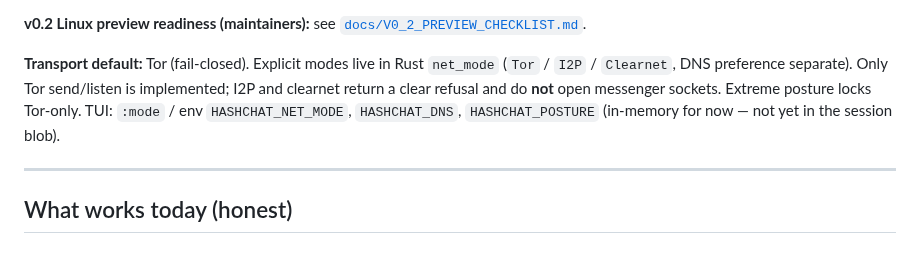
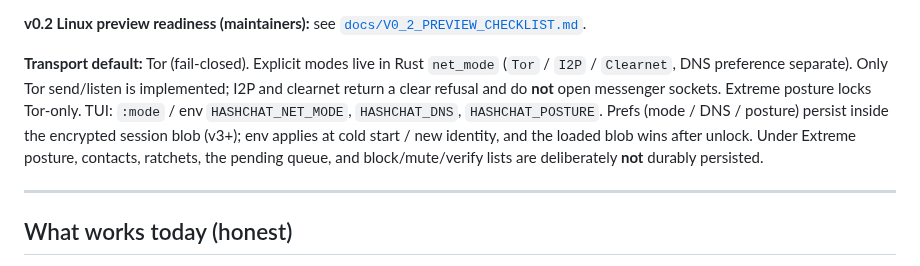
Before and after one commit to ichbinlucasv/HashChat, a Markdown page: README.md, the part around the change. Drawn GitHub-style.

Commit message:
docs(readme): prefs persist in encrypted session blob; note Extreme non-persistence
Align README transport paragraph with THREATMODEL.md: mode/DNS/posture prefs persist inside the encrypted session blob (v3+); Extreme posture deliberately does not durably persist contacts, ratchets, pending queue, or block/mute/verify lists.

```diff
--- a/README.md
+++ b/README.md
@@ -55,7 +55,7 @@ See [INSTALL.md](INSTALL.md) for Fedora / Ubuntu / Arch / Tails / Qubes walkthro
 
 **v0.2 Linux preview readiness (maintainers):** see [`docs/V0_2_PREVIEW_CHECKLIST.md`](docs/V0_2_PREVIEW_CHECKLIST.md).
 
-**Transport default:** Tor (fail-closed). Explicit modes live in Rust `net_mode` (`Tor` / `I2P` / `Clearnet`, DNS preference separate). Only Tor send/listen is implemented; I2P and clearnet return a clear refusal and do **not** open messenger sockets. Extreme posture locks Tor-only. TUI: `:mode` / env `HASHCHAT_NET_MODE`, `HASHCHAT_DNS`, `HASHCHAT_POSTURE` (in-memory for now — not yet in the session blob).
+**Transport default:** Tor (fail-closed). Explicit modes live in Rust `net_mode` (`Tor` / `I2P` / `Clearnet`, DNS preference separate). Only Tor send/listen is implemented; I2P and clearnet return a clear refusal and do **not** open messenger sockets. Extreme posture locks Tor-only. TUI: `:mode` / env `HASHCHAT_NET_MODE`, `HASHCHAT_DNS`, `HASHCHAT_POSTURE`. Prefs (mode / DNS / posture) persist inside the encrypted session blob (v3+); env applies at cold start / new identity, and the loaded blob wins after unlock. Under Extreme posture, contacts, ratchets, the pending queue, and block/mute/verify lists are deliberately **not** durably persisted.
 
 ---
 
```
